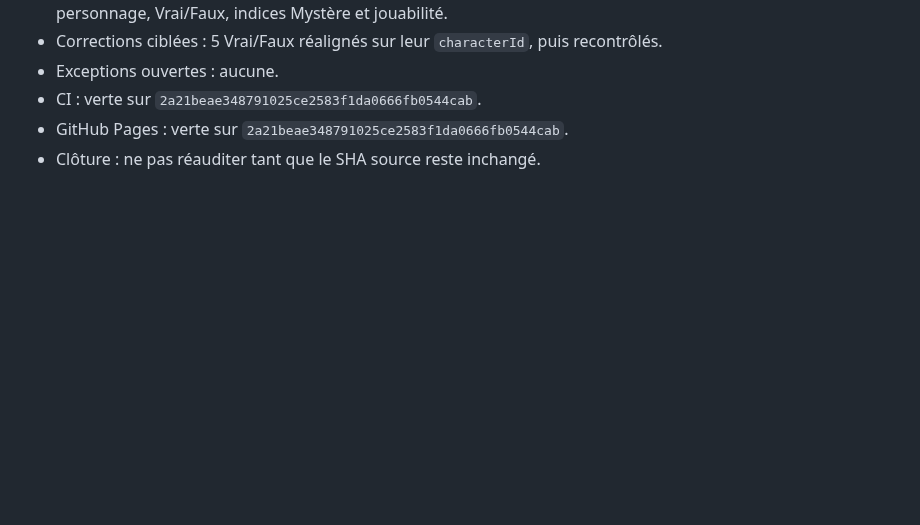
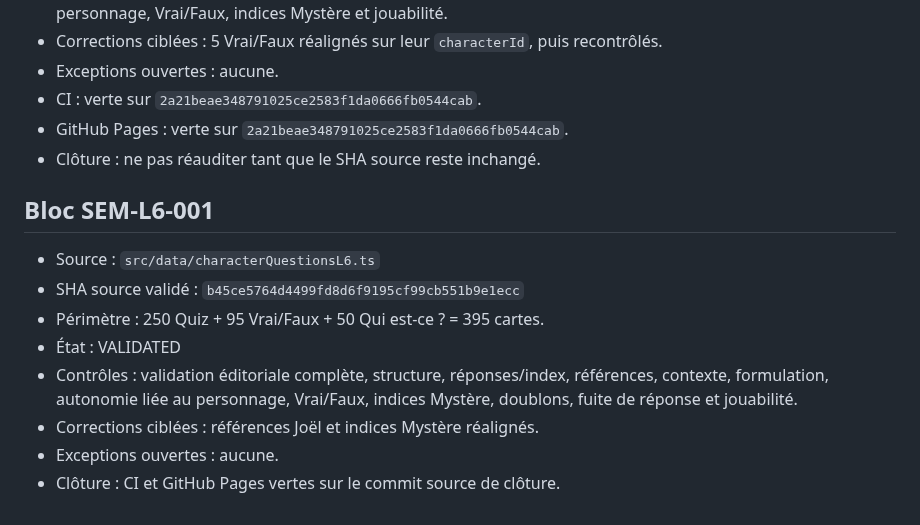
Before and after one commit to woodyfaithsong3-netizen/bible-party, a Markdown page: JOUER_VALIDATION_MANIFEST.md, the part around the change. GitHub-like rendering; blank space fills up the shorter version.

Commit message:
docs: enregistrer la validation JOUER L6

```diff
--- a/JOUER_VALIDATION_MANIFEST.md
+++ b/JOUER_VALIDATION_MANIFEST.md
@@ -142,3 +142,14 @@ Le prochain bloc doit être identifié directement dans les pools jouables de JO
 - CI : verte sur `2a21beae348791025ce2583f1da0666fb0544cab`.
 - GitHub Pages : verte sur `2a21beae348791025ce2583f1da0666fb0544cab`.
 - Clôture : ne pas réauditer tant que le SHA source reste inchangé.
+
+
+## Bloc SEM-L6-001
+- Source : `src/data/characterQuestionsL6.ts`
+- SHA source validé : `b45ce5764d4499fd8d6f9195cf99cb551b9e1ecc`
+- Périmètre : 250 Quiz + 95 Vrai/Faux + 50 Qui est-ce ? = 395 cartes.
+- État : VALIDATED
+- Contrôles : validation éditoriale complète, structure, réponses/index, références, contexte, formulation, autonomie liée au personnage, Vrai/Faux, indices Mystère, doublons, fuite de réponse et jouabilité.
+- Corrections ciblées : références Joël et indices Mystère réalignés.
+- Exceptions ouvertes : aucune.
+- Clôture : CI et GitHub Pages vertes sur le commit source de clôture.
```
